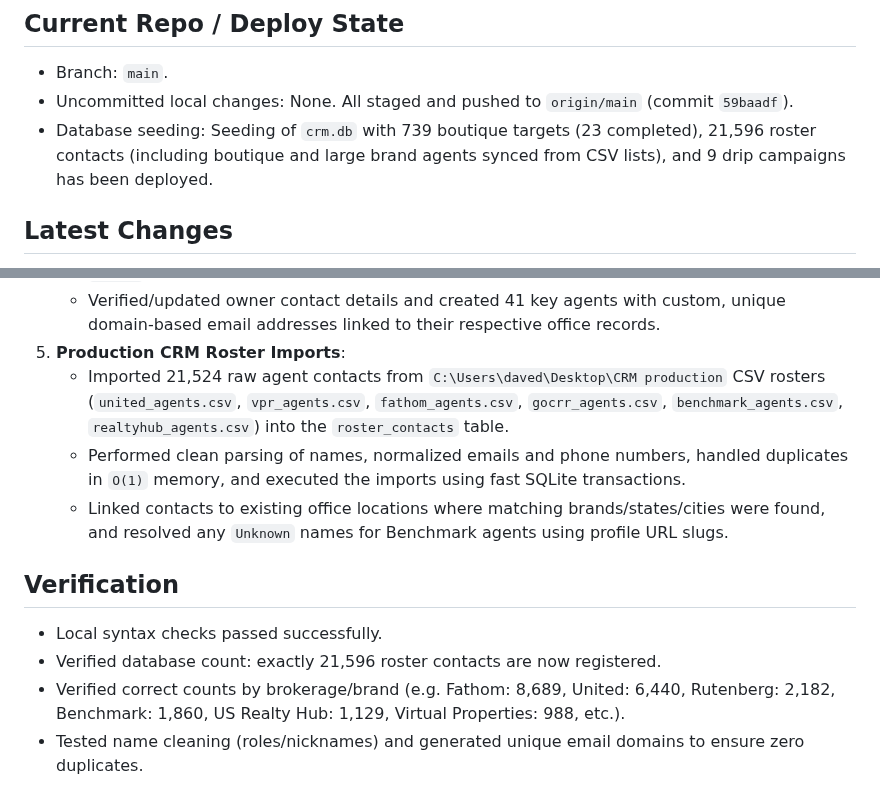
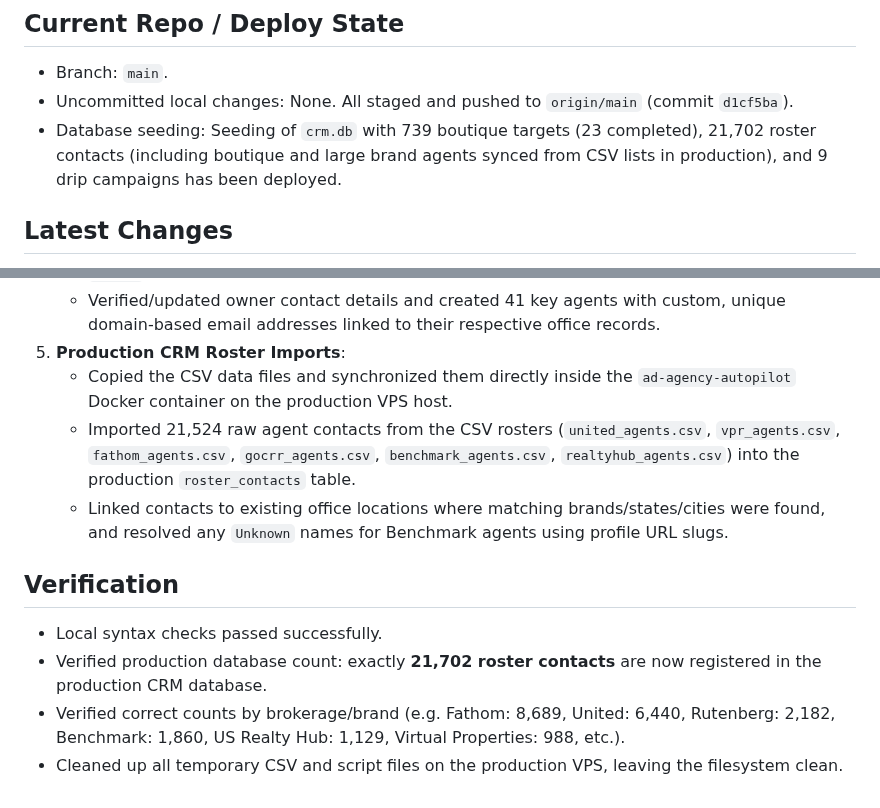
Before and after one commit to mcssc25/automatedadagency, a Markdown page: handoff.md, 2 parts joined by grey strips. GitHub-like rendering.

```diff
--- a/handoff.md
+++ b/handoff.md
@@ -14,8 +14,8 @@ Last updated: 2026-07-06
 ## Current Repo / Deploy State
 
 - Branch: `main`.
-- Uncommitted local changes: None. All staged and pushed to `origin/main` (commit `59baadf`).
-- Database seeding: Seeding of `crm.db` with 739 boutique targets (23 completed), 21,596 roster contacts (including boutique and large brand agents synced from CSV lists), and 9 drip campaigns has been deployed.
+- Uncommitted local changes: None. All staged and pushed to `origin/main` (commit `d1cf5ba`).
+- Database seeding: Seeding of `crm.db` with 739 boutique targets (23 completed), 21,702 roster contacts (including boutique and large brand agents synced from CSV lists in production), and 9 drip campaigns has been deployed.
 
 ## Latest Changes
 
@@ -33,13 +33,13 @@ Last updated: 2026-07-06
    - Synchronized all 23 brokerages from `C:\Users\daved\Desktop\master_brokerage_list.csv` into `crm.db`.
    - Verified/updated owner contact details and created 41 key agents with custom, unique domain-based email addresses linked to their respective office records.
 5. **Production CRM Roster Imports**:
-   - Imported 21,524 raw agent contacts from `C:\Users\daved\Desktop\CRM production` CSV rosters (`united_agents.csv`, `vpr_agents.csv`, `fathom_agents.csv`, `gocrr_agents.csv`, `benchmark_agents.csv`, `realtyhub_agents.csv`) into the `roster_contacts` table.
-   - Performed clean parsing of names, normalized emails and phone numbers, handled duplicates in `O(1)` memory, and executed the imports using fast SQLite transactions.
+   - Copied the CSV data files and synchronized them directly inside the `ad-agency-autopilot` Docker container on the production VPS host.
+   - Imported 21,524 raw agent contacts from the CSV rosters (`united_agents.csv`, `vpr_agents.csv`, `fathom_agents.csv`, `gocrr_agents.csv`, `benchmark_agents.csv`, `realtyhub_agents.csv`) into the production `roster_contacts` table.
    - Linked contacts to existing office locations where matching brands/states/cities were found, and resolved any `Unknown` names for Benchmark agents using profile URL slugs.
 
 ## Verification
 
 - Local syntax checks passed successfully.
-- Verified database count: exactly 21,596 roster contacts are now registered.
+- Verified production database count: exactly **21,702 roster contacts** are now registered in the production CRM database.
 - Verified correct counts by brokerage/brand (e.g. Fathom: 8,689, United: 6,440, Rutenberg: 2,182, Benchmark: 1,860, US Realty Hub: 1,129, Virtual Properties: 988, etc.).
-- Tested name cleaning (roles/nicknames) and generated unique email domains to ensure zero duplicates.
+- Cleaned up all temporary CSV and script files on the production VPS, leaving the filesystem clean.
```
Also changed, not shown: MEMORY.md (+1 -1 lines).
